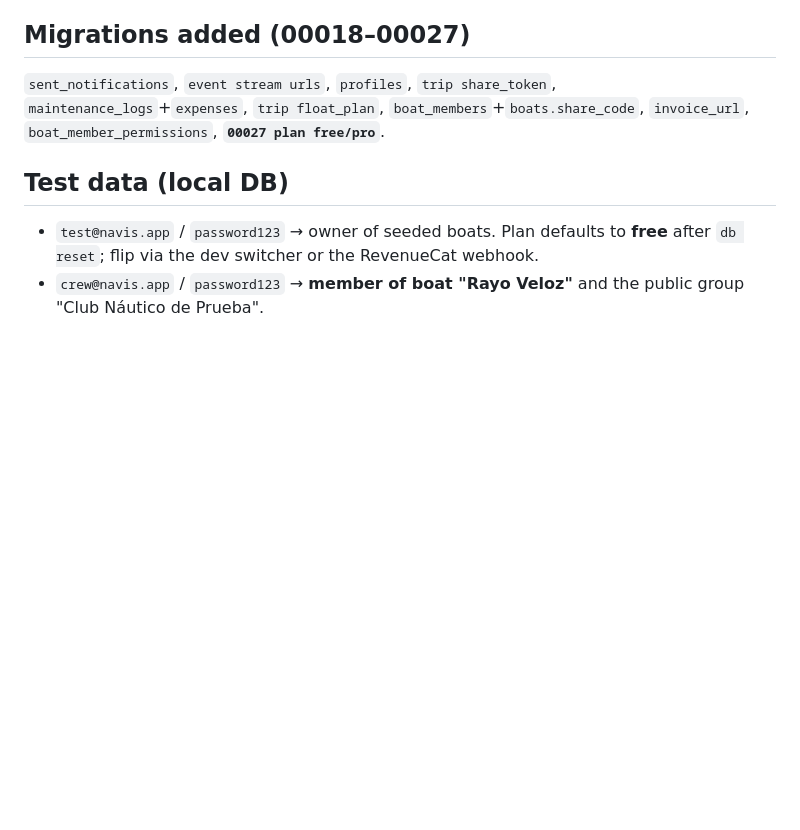
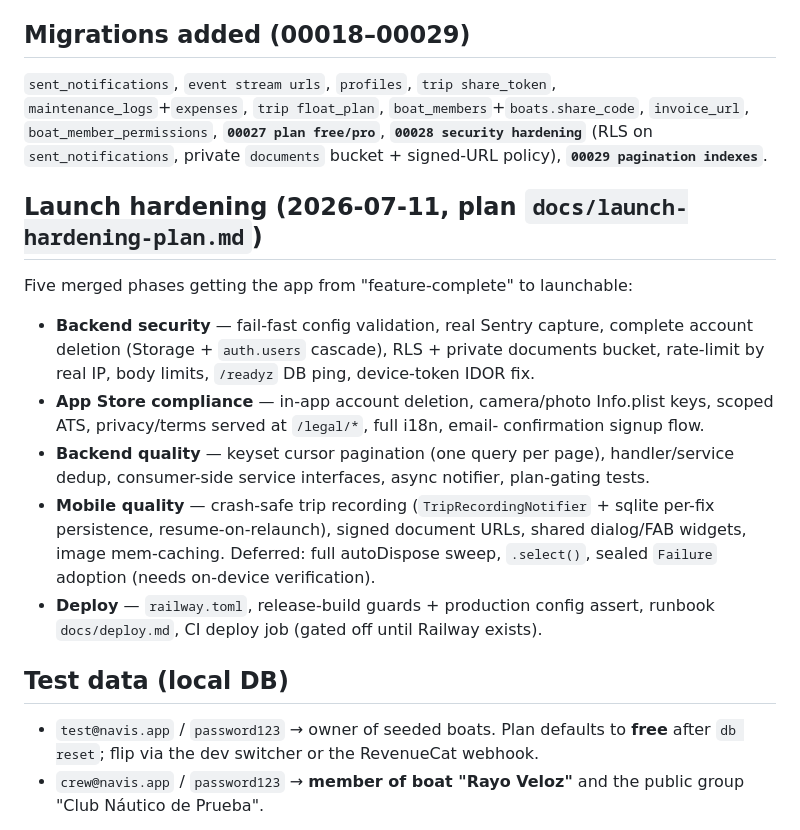
Before and after one commit to Carlos19979/navis-app, a Markdown page: docs/implemented-features.md, the part around the change. Drawn GitHub-style; blank space fills up the shorter version.

```diff
--- a/docs/implemented-features.md
+++ b/docs/implemented-features.md
@@ -61,10 +61,31 @@ tier; a B2B "fleet" tier is future work). Migration `00027_plan_free_pro.sql` re
 - Dedup via `sent_notifications`. Document-expiry cron now applies the plan reminder quota (Free=1 nearest doc).
 - (Removed: overdue float-plan alert — see Float plan row.)
 
-## Migrations added (00018–00027)
+## Migrations added (00018–00029)
 `sent_notifications`, `event stream urls`, `profiles`, `trip share_token`,
 `maintenance_logs`+`expenses`, `trip float_plan`, `boat_members`+`boats.share_code`,
-`invoice_url`, `boat_member_permissions`, **`00027 plan free/pro`**.
+`invoice_url`, `boat_member_permissions`, **`00027 plan free/pro`**,
+**`00028 security hardening`** (RLS on `sent_notifications`, private `documents`
+bucket + signed-URL policy), **`00029 pagination indexes`**.
+
+## Launch hardening (2026-07-11, plan `docs/launch-hardening-plan.md`)
+Five merged phases getting the app from "feature-complete" to launchable:
+- **Backend security** — fail-fast config validation, real Sentry capture,
+  complete account deletion (Storage + `auth.users` cascade), RLS + private
+  documents bucket, rate-limit by real IP, body limits, `/readyz` DB ping,
+  device-token IDOR fix.
+- **App Store compliance** — in-app account deletion, camera/photo Info.plist
+  keys, scoped ATS, privacy/terms served at `/legal/*`, full i18n, email-
+  confirmation signup flow.
+- **Backend quality** — keyset cursor pagination (one query per page),
+  handler/service dedup, consumer-side service interfaces, async notifier,
+  plan-gating tests.
+- **Mobile quality** — crash-safe trip recording (`TripRecordingNotifier` +
+  sqlite per-fix persistence, resume-on-relaunch), signed document URLs,
+  shared dialog/FAB widgets, image mem-caching. Deferred: full autoDispose
+  sweep, `.select()`, sealed `Failure` adoption (needs on-device verification).
+- **Deploy** — `railway.toml`, release-build guards + production config assert,
+  runbook `docs/deploy.md`, CI deploy job (gated off until Railway exists).
 
 ## Test data (local DB)
 - `test@navis.app` / `password123` → owner of seeded boats. Plan defaults to **free** after `db reset`; flip via the dev switcher or the RevenueCat webhook.
```
Also changed, not shown: docs/deploy.md (added, +120 -0 lines).
